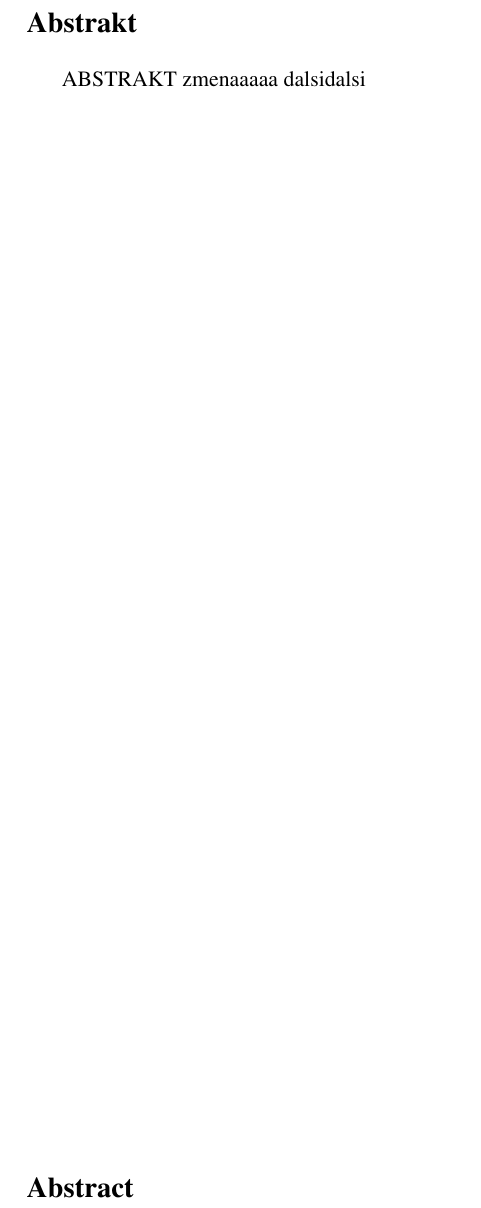
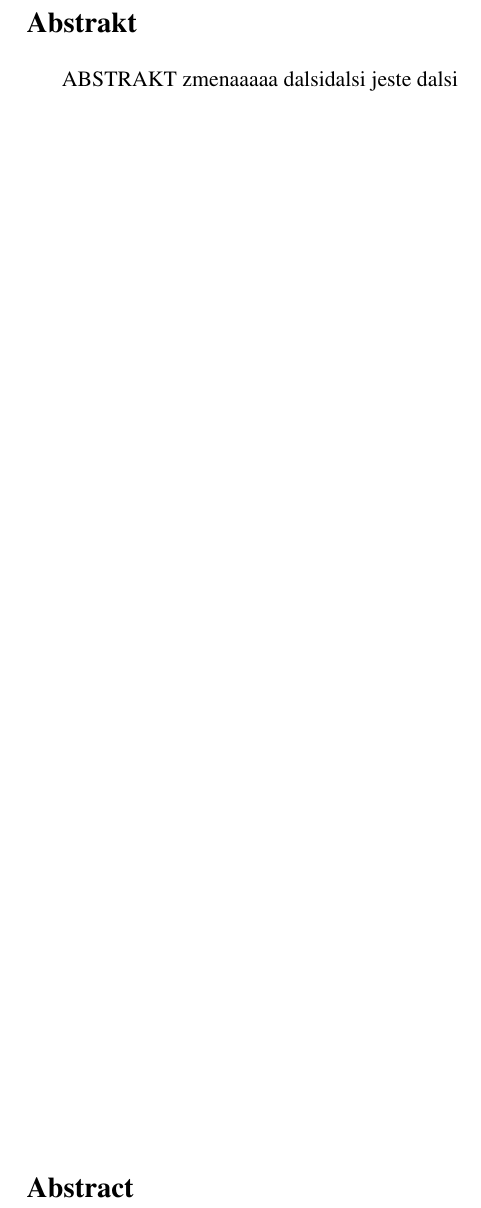
Before and after one commit to klenovsky/MasterThesis, a LaTeX thesis (tex/dip_steindl_v3.tex): part of page 4 of 64, cut so that both start at the same text. Compiled offline with pdfLaTeX.

Commit message:
zmena z r2d2 4

```diff
--- a/tex/dip_steindl_v3.tex
+++ b/tex/dip_steindl_v3.tex
@@ -331,7 +331,7 @@ pdfauthor={Petr Steindl} % author
 
 \noindent\Large\textbf{Abstrakt}\\ \normalsize
 
-ABSTRAKT zmenaaaaa dalsidalsi
+ABSTRAKT zmenaaaaa dalsidalsi jeste dalsi
 %\noindent Pozorování v delších vlnových delkách spolu s~teoretickými modely horkého plynu ve hmotných galaxiích raného typu předpovídají odlišné chování systémů s~nezanedbatelným momentem hybnosti ve srovnání s~těmi nerotujícími, a to díky účinkům rotace na stabilitu plynu. V této práci prezentujeme měření horkého plynu čočkovité galaxie NGC~7049 získané družicí XMM-Newton. Spektrální vlastnosti tohoto objektu umožnily naměření systematicky vyšší míry entropie, než jaká je běžná u galaxií bez jednotného smyslu rotace, které jako NGC~7049 obsahují chladný plyn v centrální oblasti. V sektorech zahrnujících emisi plynu geometricky blízkého tomu atomárnímu v rovině rotace byly detekovány známky přítomnosti multiteplotního plazmatu, naznačujícího probíhající chladnutí horké složky. Z vlastností horkého plynu usuzujeme, že jeho rotace pravděpodobně je schopná podpořit rozvoj chladnutí v podmínkách, které by k takovým procesům v galaxiích s~nulovým celkovým momentem hybnosti nevedly.
 %Fyzikální vlastnosti horkého plynu pozorovaného v hmotných galaxiích raného typu jsou úzce spojeny s probíhajícími procesy chladnutí a ohřevu, které společně ovlivňují povahu těchto systémů jako takových.
 %Úplné pochopení klíčových procesů však vyžaduje výrazně více výsledků z pozorování takových objektů.
```
